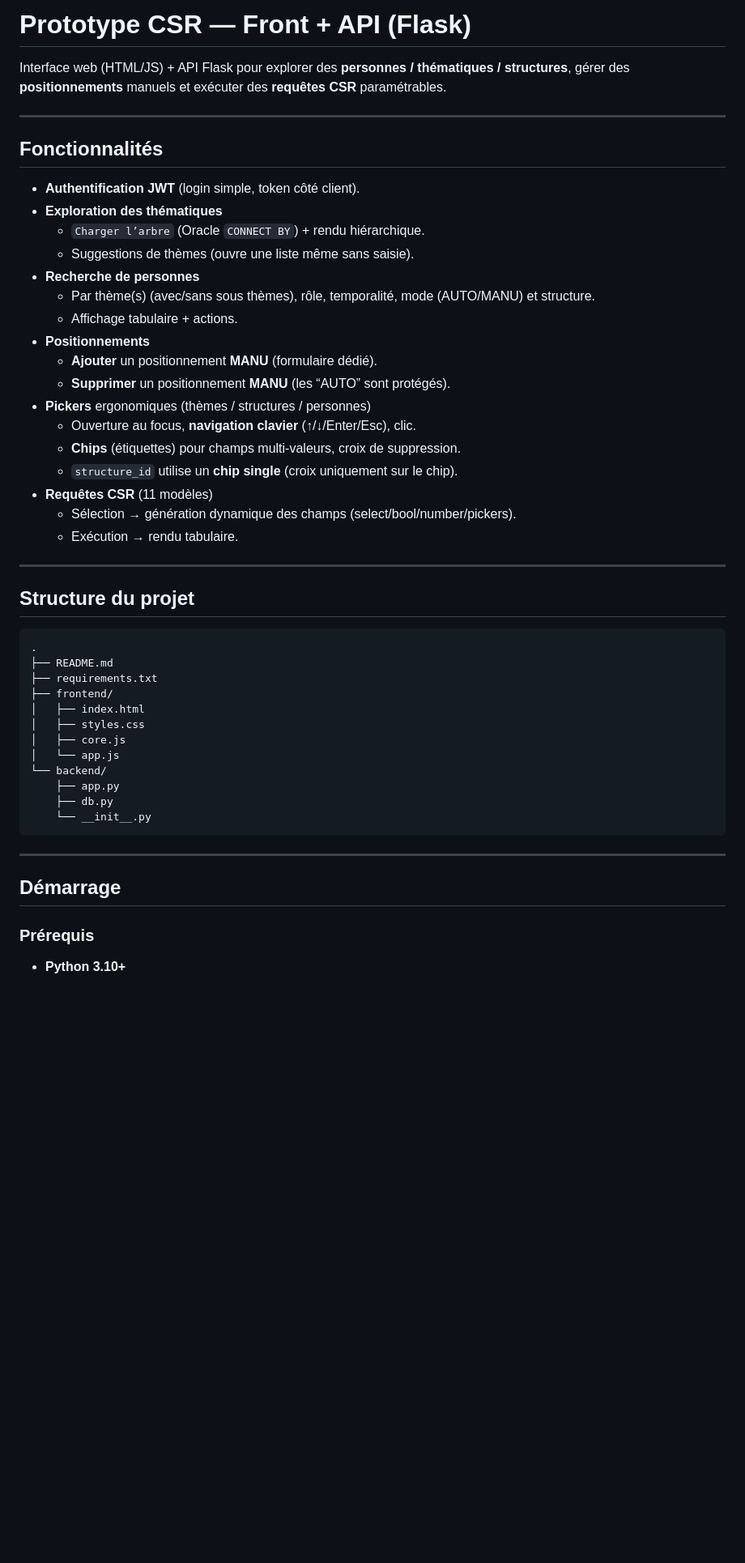
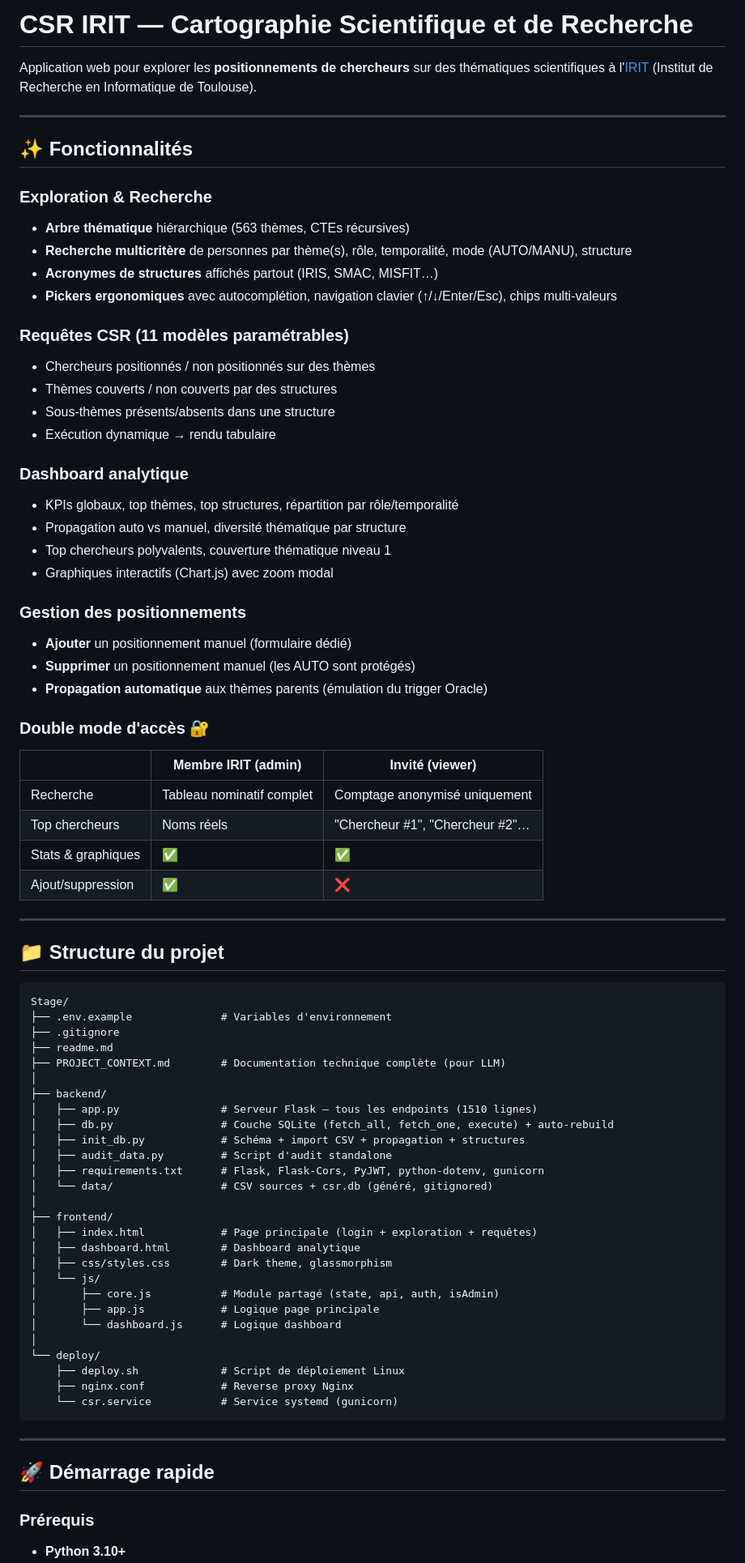
Before and after one commit to Lotfimln/Stage, a Markdown page: readme.md, the part around one of its changes. Shown at 81% size. Drawn GitHub-style; blank space fills up the shorter version.

Commit message:
docs: mise à jour complète du README (SQLite, mode anonyme, dashboard, acronymes, déploiement)

````diff
--- a/readme.md
+++ b/readme.md
@@ -1,49 +1,79 @@
-# Prototype CSR — Front + API (Flask)
+# CSR IRIT — Cartographie Scientifique et de Recherche
 
-Interface web (HTML/JS) + API Flask pour explorer des **personnes / thématiques / structures**, gérer des **positionnements** manuels et exécuter des **requêtes CSR** paramétrables.
+Application web pour explorer les **positionnements de chercheurs** sur des thématiques scientifiques à l'[IRIT](https://www.irit.fr/) (Institut de Recherche en Informatique de Toulouse).
 
 ---
 
-## Fonctionnalités
+## ✨ Fonctionnalités
 
-- **Authentification JWT** (login simple, token côté client).
-- **Exploration des thématiques**
-  - `Charger l’arbre` (Oracle `CONNECT BY`) + rendu hiérarchique.
-  - Suggestions de thèmes (ouvre une liste même sans saisie).
-- **Recherche de personnes**
-  - Par thème(s) (avec/sans sous thèmes), rôle, temporalité, mode (AUTO/MANU) et structure.
-  - Affichage tabulaire + actions.
-- **Positionnements**
-  - **Ajouter** un positionnement **MANU** (formulaire dédié).
-  - **Supprimer** un positionnement **MANU** (les “AUTO” sont protégés).
-- **Pickers** ergonomiques (thèmes / structures / personnes)
-  - Ouverture au focus, **navigation clavier** (↑/↓/Enter/Esc), clic.
-  - **Chips** (étiquettes) pour champs multi-valeurs, croix de suppression.
-  - `structure_id` utilise un **chip single** (croix uniquement sur le chip).
-- **Requêtes CSR** (11 modèles)
-  - Sélection → génération dynamique des champs (select/bool/number/pickers).
-  - Exécution → rendu tabulaire.
+### Exploration & Recherche
+- **Arbre thématique** hiérarchique (563 thèmes, CTEs récursives)
+- **Recherche multicritère** de personnes par thème(s), rôle, temporalité, mode (AUTO/MANU), structure
+- **Acronymes de structures** affichés partout (IRIS, SMAC, MISFIT…)
+- **Pickers ergonomiques** avec autocomplétion, navigation clavier (↑/↓/Enter/Esc), chips multi-valeurs
+
+### Requêtes CSR (11 modèles paramétrables)
+- Chercheurs positionnés / non positionnés sur des thèmes
+- Thèmes couverts / non couverts par des structures
+- Sous-thèmes présents/absents dans une structure
+- Exécution dynamique → rendu tabulaire
+
+### Dashboard analytique
+- KPIs globaux, top thèmes, top structures, répartition par rôle/temporalité
+- Propagation auto vs manuel, diversité thématique par structure
+- Top chercheurs polyvalents, couverture thématique niveau 1
+- Graphiques interactifs (Chart.js) avec zoom modal
+
+### Gestion des positionnements
+- **Ajouter** un positionnement manuel (formulaire dédié)
+- **Supprimer** un positionnement manuel (les AUTO sont protégés)
+- **Propagation automatique** aux thèmes parents (émulation du trigger Oracle)
+
+### Double mode d'accès 🔐
+| | Membre IRIT (admin) | Invité (viewer) |
+|---|---|---|
+| Recherche | Tableau nominatif complet | Comptage anonymisé uniquement |
+| Top chercheurs | Noms réels | "Chercheur #1", "Chercheur #2"… |
+| Stats & graphiques | ✅ | ✅ |
+| Ajout/suppression | ✅ | ❌ |
 
 ---
 
-## Structure du projet
+## 📁 Structure du projet
+
 ```
-.
-├── README.md
-├── requirements.txt
+Stage/
+├── .env.example              # Variables d'environnement
+├── .gitignore
+├── readme.md
+├── PROJECT_CONTEXT.md        # Documentation technique complète (pour LLM)
+│
+├── backend/
+│   ├── app.py                # Serveur Flask — tous les endpoints (1510 lignes)
+│   ├── db.py                 # Couche SQLite (fetch_all, fetch_one, execute) + auto-rebuild
+│   ├── init_db.py            # Schéma + import CSV + propagation + structures
+│   ├── audit_data.py         # Script d'audit standalone
+│   ├── requirements.txt      # Flask, Flask-Cors, PyJWT, python-dotenv, gunicorn
+│   └── data/                 # CSV sources + csr.db (généré, gitignored)
+│
 ├── frontend/
-│   ├── index.html
-│   ├── styles.css
-│   ├── core.js
-│   └── app.js
-└── backend/
-    ├── app.py
-    ├── db.py
-    └── __init__.py
+│   ├── index.html            # Page principale (login + exploration + requêtes)
+│   ├── dashboard.html        # Dashboard analytique
+│   ├── css/styles.css        # Dark theme, glassmorphism
+│   └── js/
+│       ├── core.js           # Module partagé (state, api, auth, isAdmin)
+│       ├── app.js            # Logique page principale
+│       └── dashboard.js      # Logique dashboard
+│
+└── deploy/
+    ├── deploy.sh             # Script de déploiement Linux
+    ├── nginx.conf            # Reverse proxy Nginx
+    └── csr.service           # Service systemd (gunicorn)
 ```
+
 ---
 
-## Démarrage
+## 🚀 Démarrage rapide
 
 ### Prérequis
 
````
Also changed, not shown: other parts of readme.md (+112 -145 lines).
